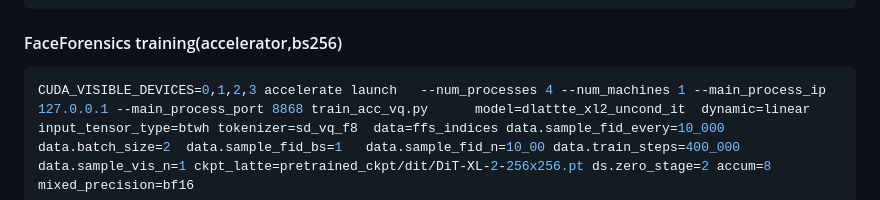
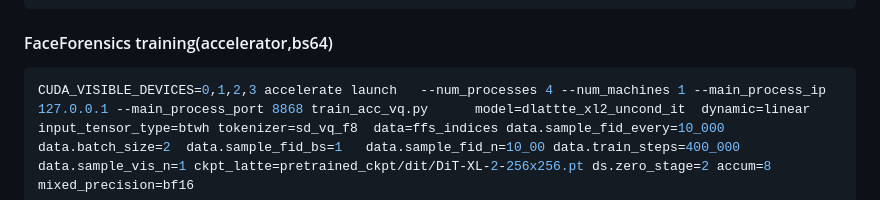
Before and after one commit to CompVis/mask, a Markdown page: README.md, the part around the change. Drawn GitHub-style.

````diff
--- a/README.md
+++ b/README.md
@@ -54,7 +54,7 @@ CUDA_VISIBLE_DEVICES=0,1,2,3 accelerate launch  --num_processes 4 --num_machines
 CUDA_VISIBLE_DEVICES=0,1,2,3 accelerate launch   --num_processes 4 --num_machines 1 --main_process_ip 127.0.0.1 --main_process_port 8868    train_acc_vq.py  model=uvit_h2_it dynamic=linear   input_tensor_type=bwh tokenizer=sd_vq_f8 data=imagenet256_cond_indices data.batch_size=64 data.sample_vis_n=16 data.sample_fid_every=50_000 ckpt_every=20_000 data.train_steps=1500_000  data.sample_fid_n=5_000 optim.name=adamw optim.lr=1e-4 optim.wd=0.0 lrschedule.warmup_steps=1     mixed_precision=bf16 accum=1
 ```
 
-#### FaceForensics training(accelerator,bs256)
+#### FaceForensics training(accelerator,bs64)
 
 
 ```bash
````
